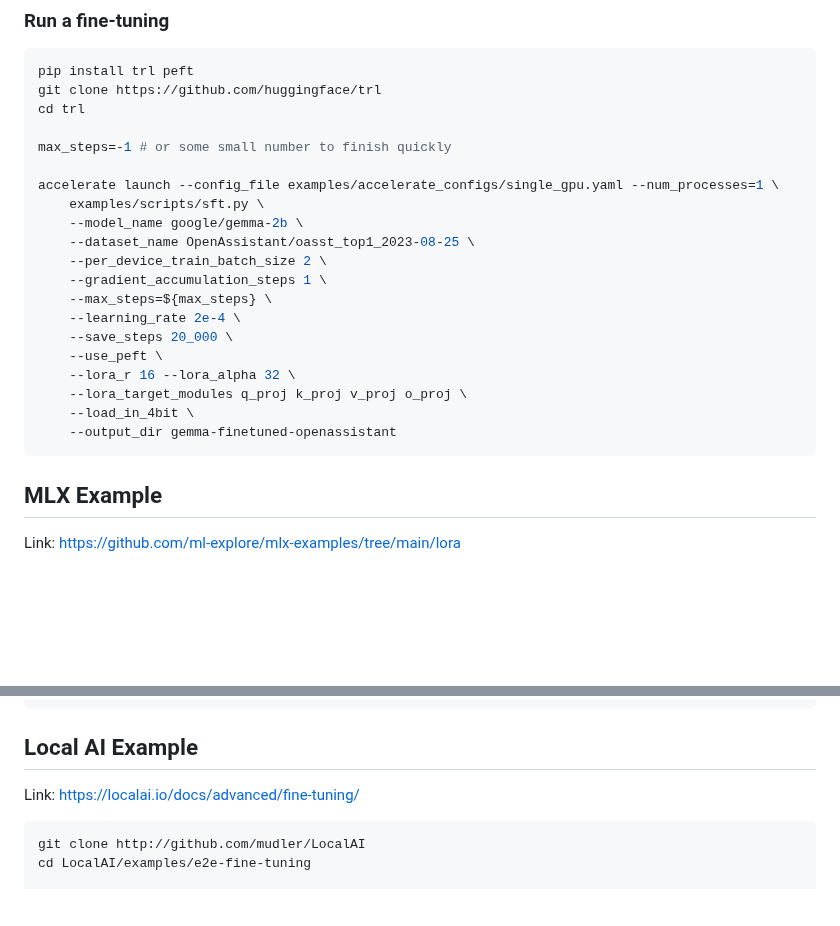
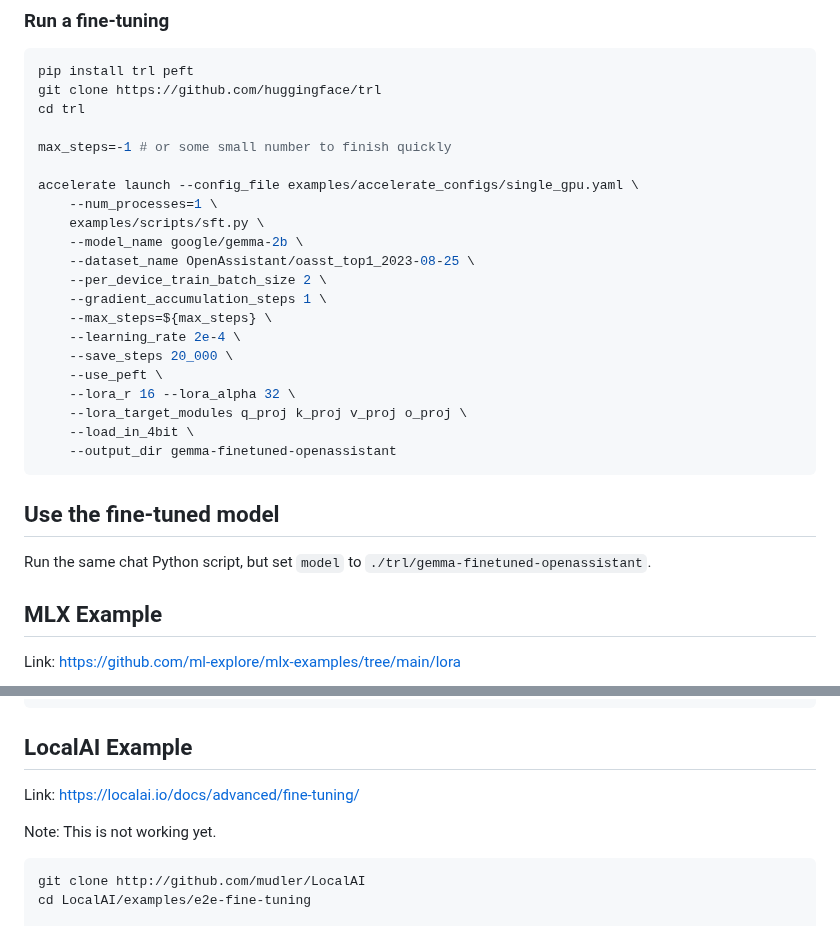
Before and after one commit to llmariner/job-manager, a Markdown page: docs/development/lora.md, 2 parts joined by grey strips. Drawn GitHub-style; blank space fills up the shorter version.

Commit message:
Update lora.md (#17)

````diff
--- a/docs/development/lora.md
+++ b/docs/development/lora.md
@@ -73,14 +73,15 @@ cd trl
 
 max_steps=-1 # or some small number to finish quickly
 
-accelerate launch --config_file examples/accelerate_configs/single_gpu.yaml --num_processes=1 \
+accelerate launch --config_file examples/accelerate_configs/single_gpu.yaml \
+    --num_processes=1 \
     examples/scripts/sft.py \
     --model_name google/gemma-2b \
     --dataset_name OpenAssistant/oasst_top1_2023-08-25 \
     --per_device_train_batch_size 2 \
     --gradient_accumulation_steps 1 \
     --max_steps=${max_steps} \
-	--learning_rate 2e-4 \
+    --learning_rate 2e-4 \
     --save_steps 20_000 \
     --use_peft \
     --lora_r 16 --lora_alpha 32 \
@@ -88,6 +89,11 @@ accelerate launch --config_file examples/accelerate_configs/single_gpu.yaml --nu
     --load_in_4bit \
     --output_dir gemma-finetuned-openassistant
 ```
+
+## Use the fine-tuned model
+
+Run the same chat Python script, but set `model` to `./trl/gemma-finetuned-openassistant`.
+
 
 ## MLX Example
 
@@ -119,9 +125,11 @@ python lora.py \
   --iters 10
 ```
 
-## Local AI Example
+## LocalAI Example
 
 Link: https://localai.io/docs/advanced/fine-tuning/
+
+Note: This is not working yet.
 
 ```bash
 git clone http://github.com/mudler/LocalAI
````
